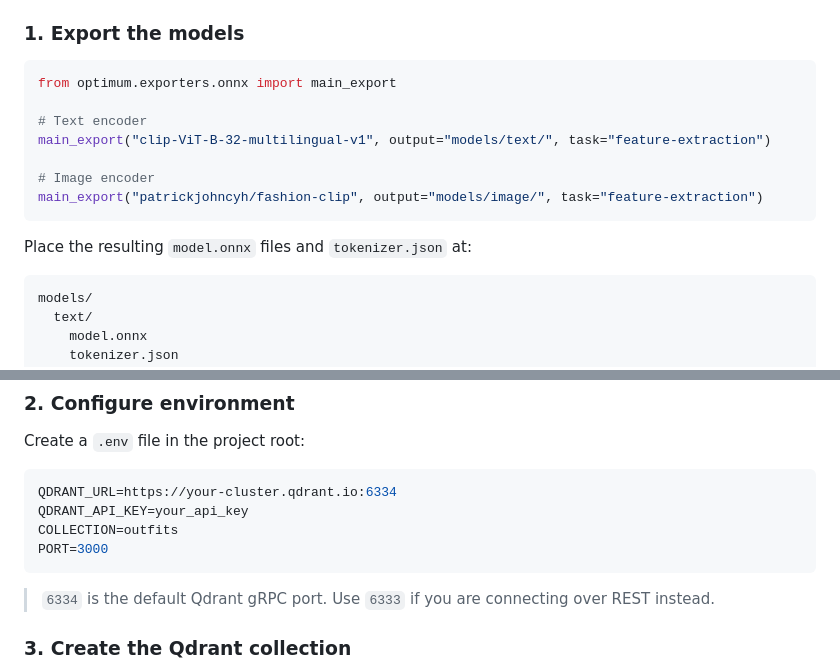
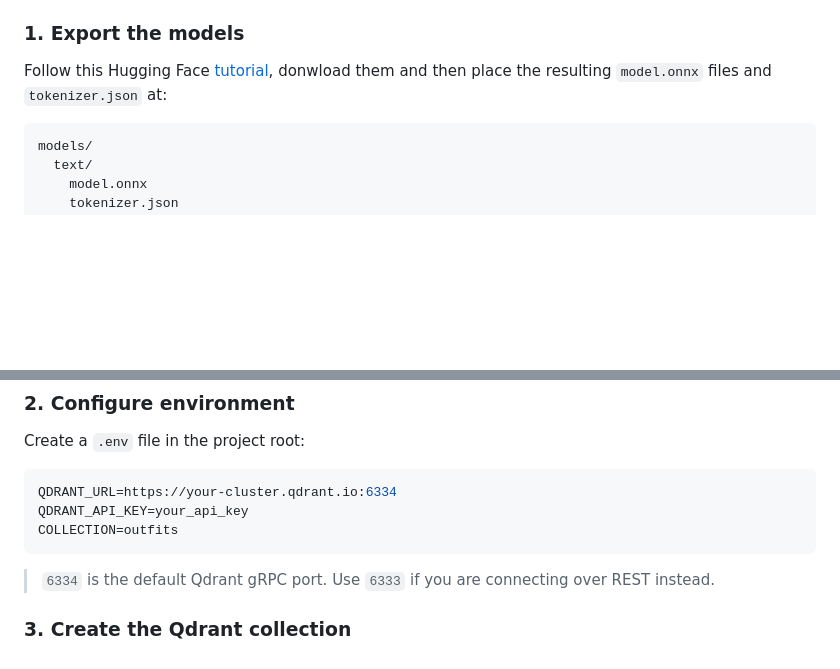
Before and after one commit to areummon/bufanda, a Markdown page: README.md, 2 parts joined by grey strips. Rendered like a GitHub page; blank space fills up the shorter version.

Commit message:
Another small README change

````diff
--- a/README.md
+++ b/README.md
@@ -112,17 +112,8 @@ tests/
 
 ### 1. Export the models
 
-```python
-from optimum.exporters.onnx import main_export
-
-# Text encoder
-main_export("clip-ViT-B-32-multilingual-v1", output="models/text/", task="feature-extraction")
-
-# Image encoder
-main_export("patrickjohncyh/fashion-clip", output="models/image/", task="feature-extraction")
-```
-
-Place the resulting `model.onnx` files and `tokenizer.json` at:
+Follow this Hugging Face [tutorial](https://huggingface.co/docs/optimum-onnx/onnx/usage_guides/export_a_model),
+donwload them and then place the resulting `model.onnx` files and `tokenizer.json` at:
 
 ```
 models/
@@ -141,7 +132,6 @@ Create a `.env` file in the project root:
 QDRANT_URL=https://your-cluster.qdrant.io:6334
 QDRANT_API_KEY=your_api_key
 COLLECTION=outfits
-PORT=3000
 ```
 
 > `6334` is the default Qdrant gRPC port. Use `6333` if you are connecting over REST instead.
````
